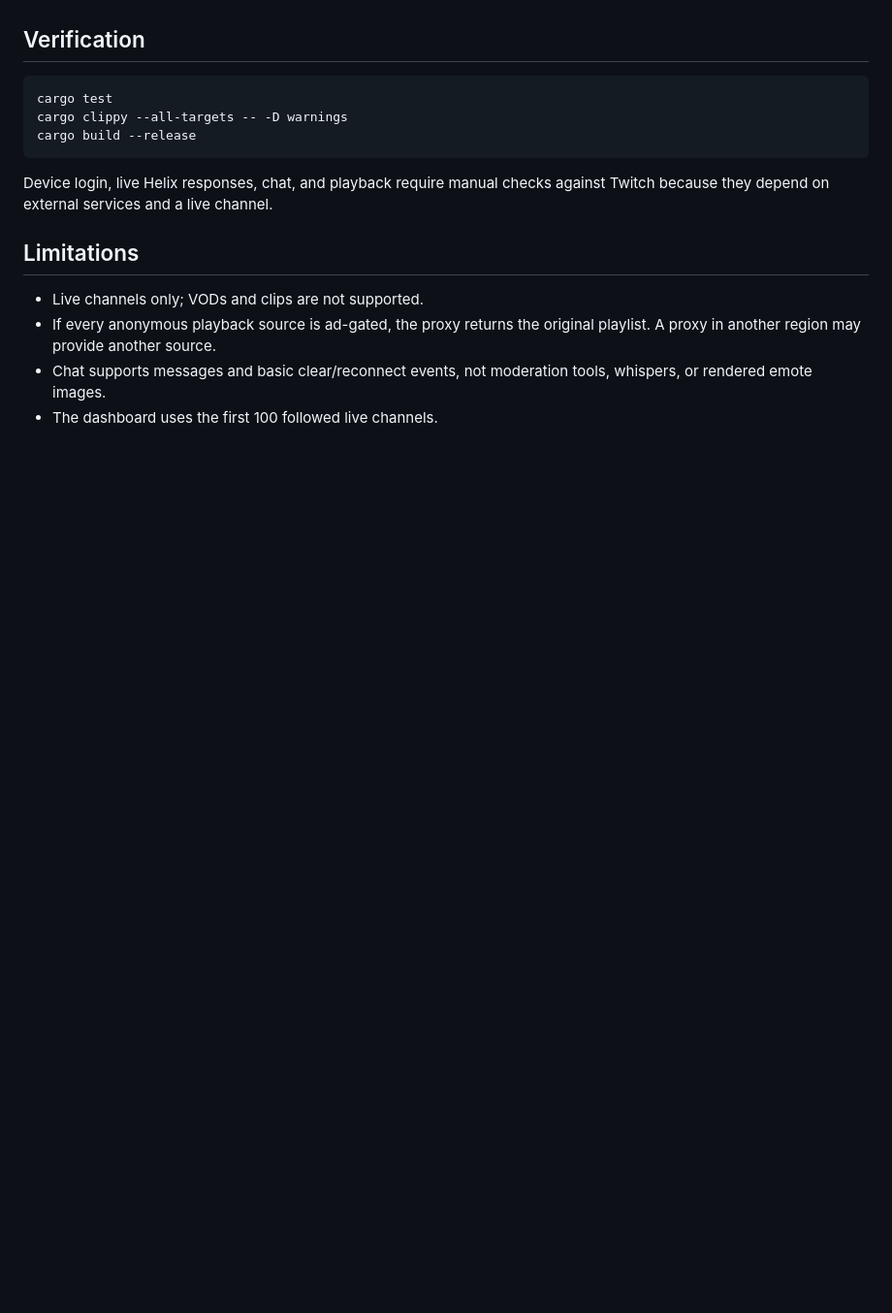
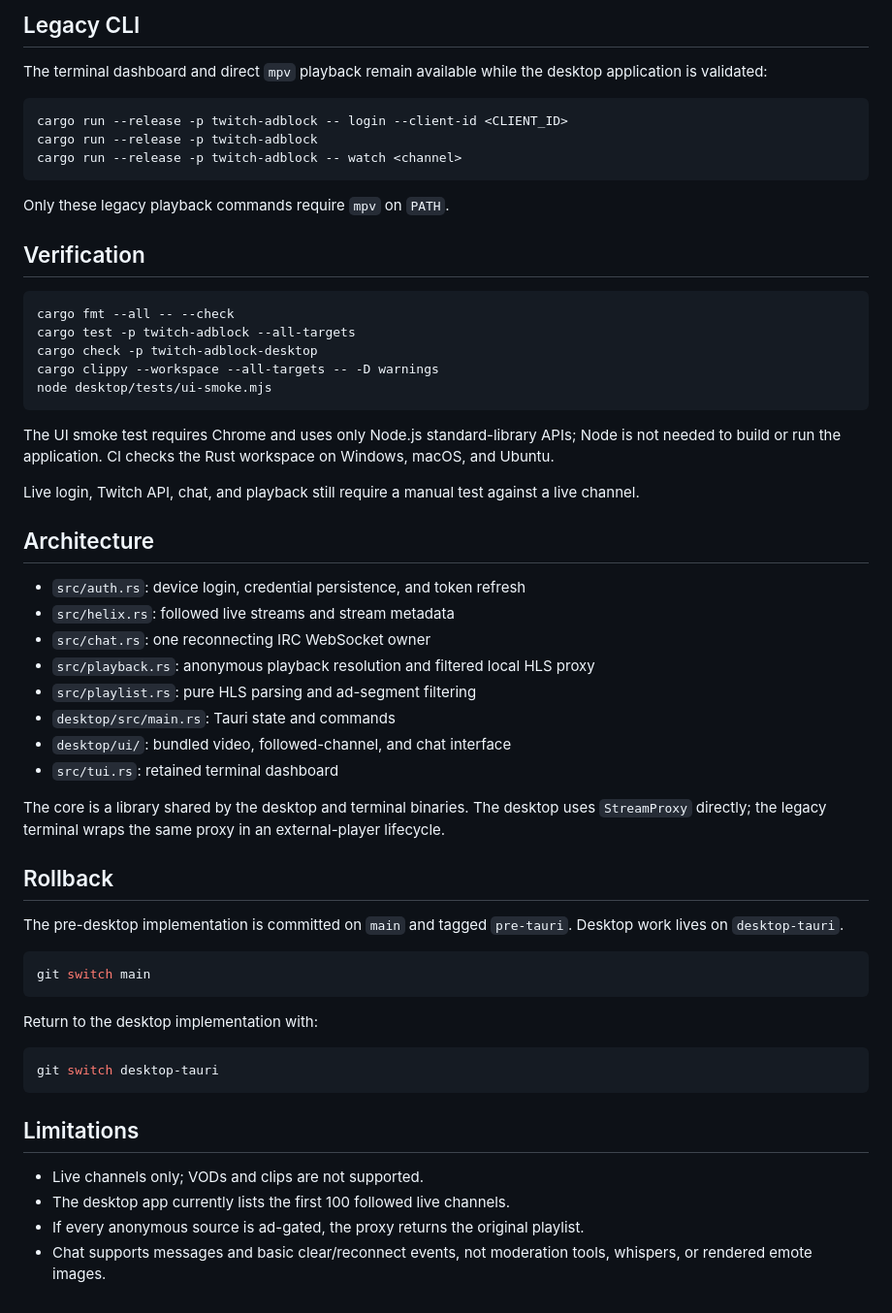
Before and after one commit to gmkanat/twitch-adblock-player, a Markdown page: README.md, the part around one of its changes. Shown at 97% size. Drawn GitHub-style; blank space fills up the shorter version.

Commit message:
Document cross-platform desktop builds

````diff
--- a/README.md
+++ b/README.md
@@ -80,20 +99,67 @@ network/process resources have one explicit owner.
+## Legacy CLI
+
+The terminal dashboard and direct `mpv` playback remain available while the
+desktop application is validated:
+
+```sh
+cargo run --release -p twitch-adblock -- login --client-id <CLIENT_ID>
+cargo run --release -p twitch-adblock
+cargo run --release -p twitch-adblock -- watch <channel>
+```
+
+Only these legacy playback commands require `mpv` on `PATH`.
 
 ## Verification
 
 ```sh
-cargo test
-cargo clippy --all-targets -- -D warnings
-cargo build --release
+cargo fmt --all -- --check
+cargo test -p twitch-adblock --all-targets
+cargo check -p twitch-adblock-desktop
+cargo clippy --workspace --all-targets -- -D warnings
+node desktop/tests/ui-smoke.mjs
 ```
 
-Device login, live Helix responses, chat, and playback require manual checks
-against Twitch because they depend on external services and a live channel.
+The UI smoke test requires Chrome and uses only Node.js standard-library APIs;
+Node is not needed to build or run the application. CI checks the Rust workspace
+on Windows, macOS, and Ubuntu.
+
+Live login, Twitch API, chat, and playback still require a manual test against a
+live channel.
+
+## Architecture
+
+- `src/auth.rs`: device login, credential persistence, and token refresh
+- `src/helix.rs`: followed live streams and stream metadata
+- `src/chat.rs`: one reconnecting IRC WebSocket owner
+- `src/playback.rs`: anonymous playback resolution and filtered local HLS proxy
+- `src/playlist.rs`: pure HLS parsing and ad-segment filtering
+- `desktop/src/main.rs`: Tauri state and commands
+- `desktop/ui/`: bundled video, followed-channel, and chat interface
+- `src/tui.rs`: retained terminal dashboard
+
+The core is a library shared by the desktop and terminal binaries. The desktop
+uses `StreamProxy` directly; the legacy terminal wraps the same proxy in an
+external-player lifecycle.
+
+## Rollback
+
+The pre-desktop implementation is committed on `main` and tagged `pre-tauri`.
+Desktop work lives on `desktop-tauri`.
+
+```sh
+git switch main
+```
+
+Return to the desktop implementation with:
+
+```sh
+git switch desktop-tauri
+```
 
 ## Limitations
 
 - Live channels only; VODs and clips are not supported.
-- If every anonymous playback source is ad-gated, the proxy returns the original
-  playlist. A proxy in another region may provide another source.
+- The desktop app currently lists the first 100 followed live channels.
+- If every anonymous source is ad-gated, the proxy returns the original playlist.
 - Chat supports messages and basic clear/reconnect events, not moderation tools,
   whispers, or rendered emote images.
-- The dashboard uses the first 100 followed live channels.
````
Also changed, not shown: other parts of README.md (+73 -54 lines).
